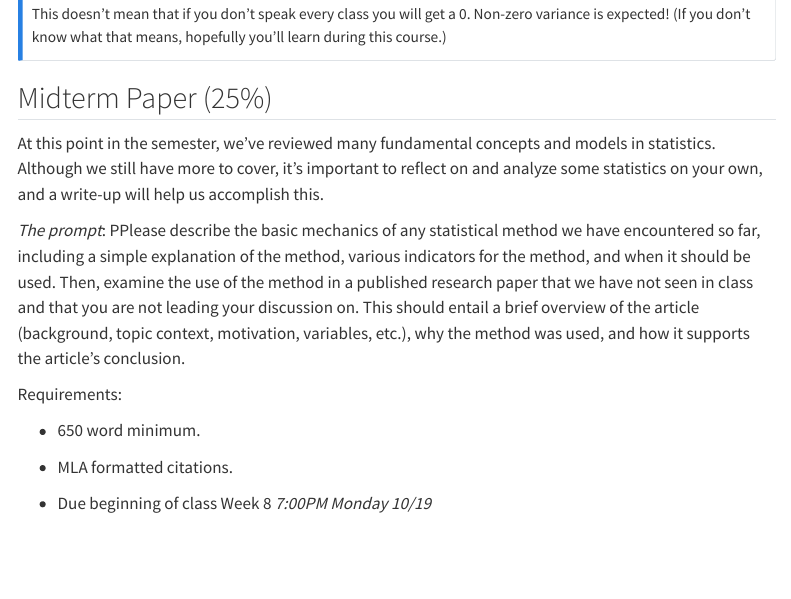
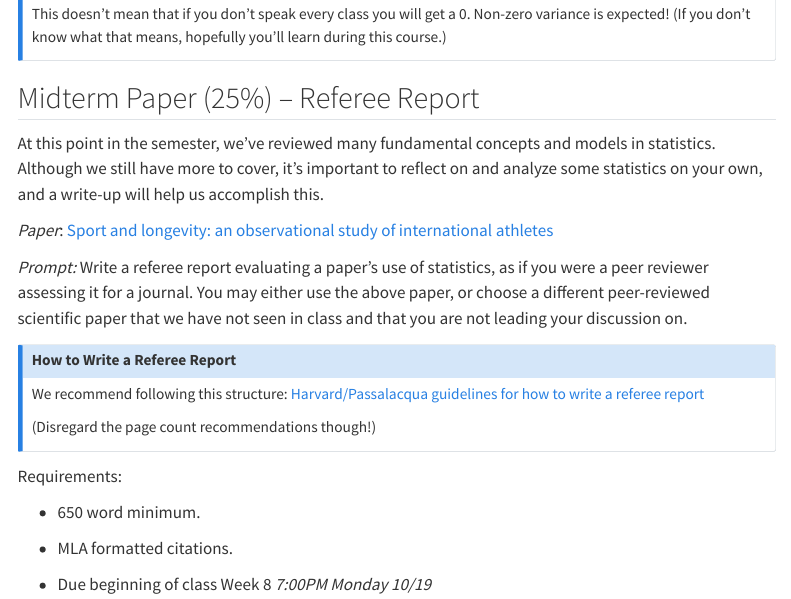
Before and after one commit to sta-house-s26/sta-house-f26.github.io, a Quarto document (syllabus/syllabus-assignments.qmd): the page in a window 1100 px wide, from 760 px down. Rendered offline with R 4.5, knitr and Pandoc in place of Quarto, with nearby package versions; menus at the side of the page are left out.

Commit message:
midterm paper change

```diff
--- a/syllabus/syllabus-assignments.qmd
+++ b/syllabus/syllabus-assignments.qmd
@@ -37,20 +37,29 @@ Each class will involve discussion of several papers that have been selected for
 This doesn't mean that if you don't speak every class you will get a 0. Non-zero variance is expected! (If you don't know what that means, hopefully you'll learn during this course.)
 :::
 
-## Midterm Paper (25%)
+## Midterm Paper (25%) – Referee Report
 
 At this point in the semester, we’ve reviewed many fundamental concepts and models in statistics. Although we still have more to cover, it’s important to reflect on and analyze some statistics on your own, and a write-up will help us accomplish this.
 
-*The prompt*:
-PPlease describe the basic mechanics of any statistical method we have encountered so far, including a simple explanation of the method, various indicators for the method, and when it should be used. Then, examine the use of the method in a published research paper that we have not seen in class and that you are not leading your discussion on. This should entail a brief overview of the article (background, topic context, motivation, variables, etc.), why the method was used, and how it supports the article’s conclusion.
+*Paper*: [Sport and longevity: an observational study of international athletes](https://link.springer.com/article/10.1007/s11357-024-01307-9)
+
+*Prompt:* Write a referee report evaluating a paper's use of statistics, as if you were a peer reviewer assessing it for a journal. You may either use the above paper, or choose a different peer-reviewed scientific paper that we have not seen in class and that you are not leading your discussion on.
+
+::: callout-note
+## How to Write a Referee Report
+
+We recommend following this structure: [Harvard/Passalacqua guidelines for how to write a referee report](https://www.apassalacqua.net/teaching-material/guidelines-on-how-to-write-a-referee-report/)
+
+(Disregard the page count recommendations though!)
+:::
 
 Requirements:
 
--   650 word minimum.
+- 650 word minimum.
 
--   MLA formatted citations.
+- MLA formatted citations.
 
--   Due beginning of class Week 8 *7:00PM Monday 10/19*
+- Due beginning of class Week 8 *7:00PM Monday 10/19*
 
 ## Student-Led Discussions (45%)
 
```
Also changed, not shown: syllabus/syllabus-materials.qmd (+1 -2 lines), syllabus/syllabus-assignments.qmd (10 more changed lines).
